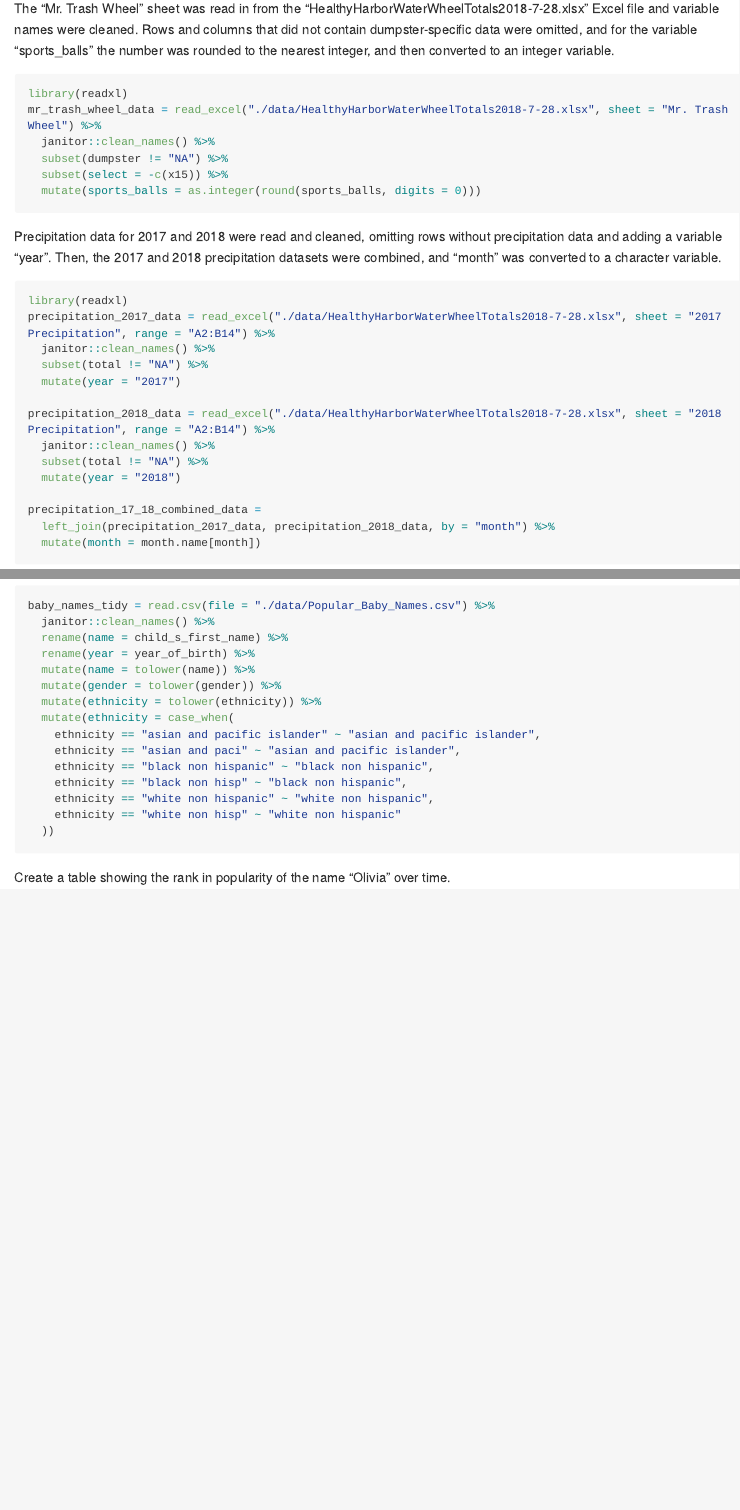
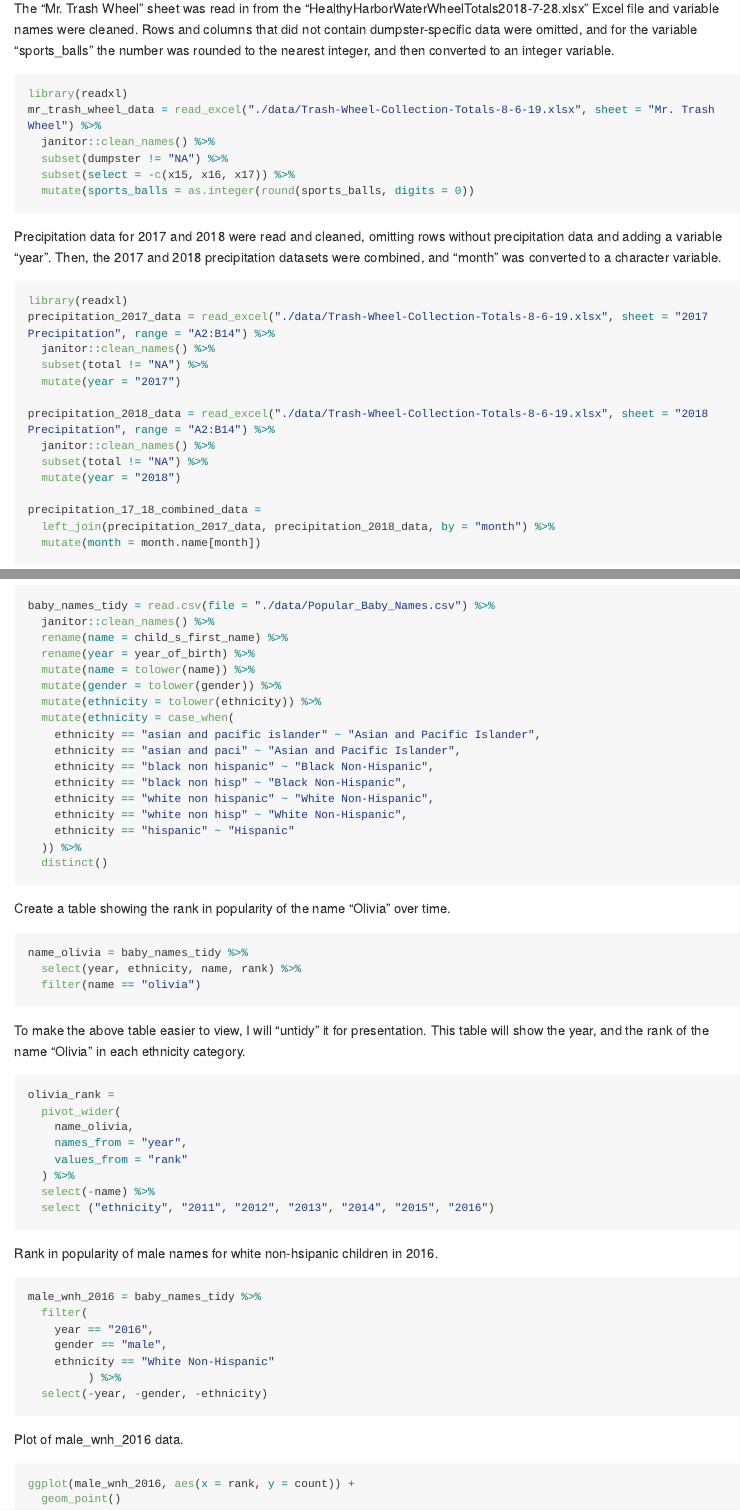
Before and after one commit to jc4166/p8105_hw2_jc4166, an R Markdown document (p8105_hw2_jc4166.Rmd): the page in a window 1100 px wide, from 220 px down, and a second part further down, joined at a grey line. The pictures show the output file p8105_hw2_jc4166.md that the author committed with the source, drawn offline in the style of GitHub; long lines of code are wrapped.

Commit message:
Fixed problem 1 using new trash wheel data

````diff
--- a/p8105_hw2_jc4166.Rmd
+++ b/p8105_hw2_jc4166.Rmd
@@ -13,24 +13,25 @@ library(tidyverse)
 ## Problem 1
 
 The "Mr. Trash Wheel" sheet was read in from the "HealthyHarborWaterWheelTotals2018-7-28.xlsx" Excel file and variable names were cleaned. Rows and columns that did not contain dumpster-specific data were omitted, and for the variable "sports_balls" the number was rounded to the nearest integer, and then converted to an integer variable.
+
 ```{r eval = FALSE}
 library(readxl)
-mr_trash_wheel_data = read_excel("./data/HealthyHarborWaterWheelTotals2018-7-28.xlsx", sheet = "Mr. Trash Wheel") %>%
+mr_trash_wheel_data = read_excel("./data/Trash-Wheel-Collection-Totals-8-6-19.xlsx", sheet = "Mr. Trash Wheel") %>%
   janitor::clean_names() %>%
   subset(dumpster != "NA") %>%
-  subset(select = -c(x15)) %>%
-  mutate(sports_balls = as.integer(round(sports_balls, digits = 0)))
+  subset(select = -c(x15, x16, x17)) %>%
+  mutate(sports_balls = as.integer(round(sports_balls, digits = 0))
 ```
 
 Precipitation data for 2017 and 2018 were read and cleaned, omitting rows without precipitation data and adding a variable "year". Then, the 2017 and 2018 precipitation datasets were combined, and "month" was converted to a character variable.
 ```{r}
 library(readxl)
-precipitation_2017_data = read_excel("./data/HealthyHarborWaterWheelTotals2018-7-28.xlsx", sheet = "2017 Precipitation", range = "A2:B14") %>%
+precipitation_2017_data = read_excel("./data/Trash-Wheel-Collection-Totals-8-6-19.xlsx", sheet = "2017 Precipitation", range = "A2:B14") %>%
   janitor::clean_names() %>%
   subset(total != "NA") %>%
   mutate(year = "2017")
 
-precipitation_2018_data = read_excel("./data/HealthyHarborWaterWheelTotals2018-7-28.xlsx", sheet = "2018 Precipitation", range = "A2:B14") %>%
+precipitation_2018_data = read_excel("./data/Trash-Wheel-Collection-Totals-8-6-19.xlsx", sheet = "2018 Precipitation", range = "A2:B14") %>%
   janitor::clean_names() %>%
   subset(total != "NA") %>%
   mutate(year = "2018")
@@ -117,13 +118,48 @@ baby_names_tidy = read.csv(file = "./data/Popular_Baby_Names.csv") %>%
   mutate(gender = tolower(gender)) %>%
   mutate(ethnicity = tolower(ethnicity)) %>%
   mutate(ethnicity = case_when(
-    ethnicity == "asian and pacific islander" ~ "asian and pacific islander",
-    ethnicity == "asian and paci" ~ "asian and pacific islander",
-    ethnicity == "black non hispanic" ~ "black non hispanic",
-    ethnicity == "black non hisp" ~ "black non hispanic",
-    ethnicity == "white non hispanic" ~ "white non hispanic",
-    ethnicity == "white non hisp" ~ "white non hispanic"
-  ))
+    ethnicity == "asian and pacific islander" ~ "Asian and Pacific Islander",
+    ethnicity == "asian and paci" ~ "Asian and Pacific Islander",
+    ethnicity == "black non hispanic" ~ "Black Non-Hispanic",
+    ethnicity == "black non hisp" ~ "Black Non-Hispanic",
+    ethnicity == "white non hispanic" ~ "White Non-Hispanic",
+    ethnicity == "white non hisp" ~ "White Non-Hispanic",
+    ethnicity == "hispanic" ~ "Hispanic"
+  )) %>%
+  distinct()
 ```
 
 Create a table showing the rank in popularity of the name "Olivia" over time.
+```{r eval = FALSE}
+name_olivia = baby_names_tidy %>%
+  select(year, ethnicity, name, rank) %>%
+  filter(name == "olivia")
+```
+To make the above table easier to view, I will "untidy" it for presentation. This table will show the year, and the rank of the name "Olivia" in each ethnicity category.
+```{r eval = FALSE}
+olivia_rank =
+  pivot_wider(
+    name_olivia,
+    names_from = "year",
+    values_from = "rank"
+  ) %>%
+  select(-name) %>%
+  select ("ethnicity", "2011", "2012", "2013", "2014", "2015", "2016")
+```
+
+Rank in popularity of male names for white non-hsipanic children in 2016.
+```{r eval = FALSE}
+male_wnh_2016 = baby_names_tidy %>%
+  filter(
+    year == "2016",
+    gender == "male",
+    ethnicity == "White Non-Hispanic"
+         ) %>%
+  select(-year, -gender, -ethnicity)
+```
+
+Plot of male_wnh_2016 data.
+```{r eval = FALSE}
+ggplot(male_wnh_2016, aes(x = rank, y = count)) +
+  geom_point()
+```
````
Also changed, not shown: data/Trash-Wheel-Collection-Totals-8-6-19.xlsx (added), data/~$Trash-Wheel-Collection-Totals-8-6-19.xlsx (added), p8105_hw2_jc4166.md, 1 other file.
